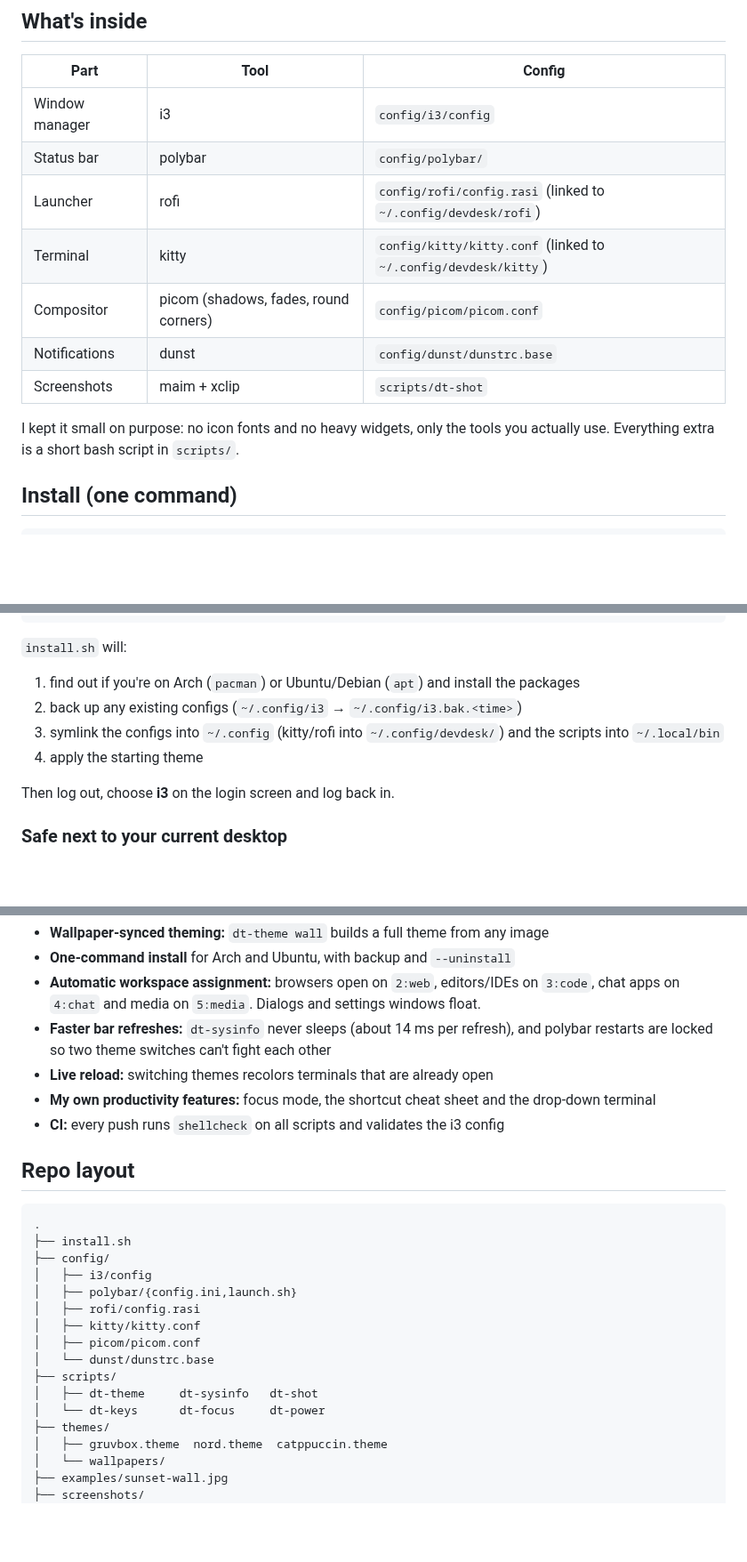
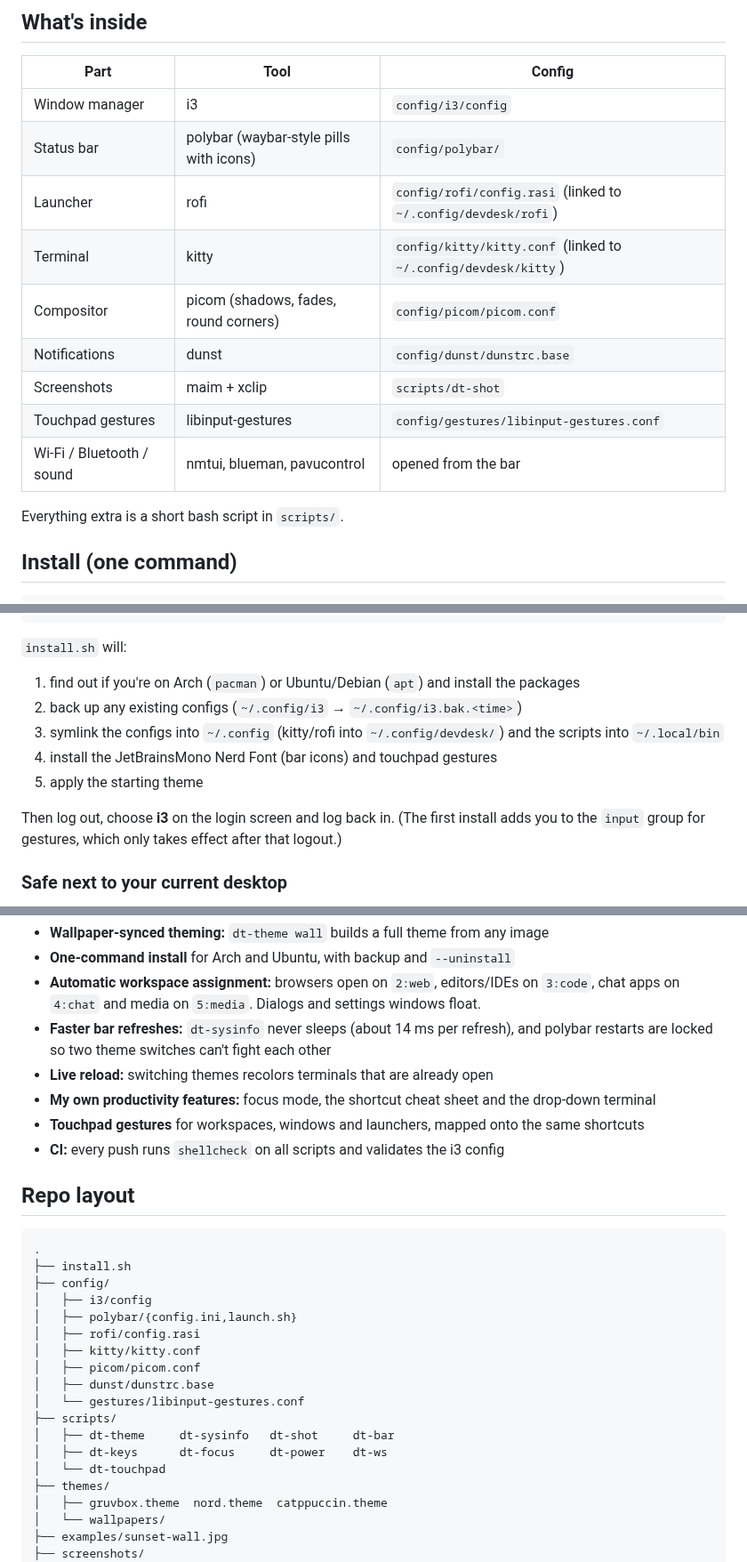
Before and after one commit to sharan-sudoaccess/LYG4, a Markdown page: README.md, 3 parts joined by grey strips. Shown at 89% size. Drawn GitHub-style; blank space fills up the shorter version.

```diff
--- a/README.md
+++ b/README.md
@@ -26,14 +26,15 @@ theme from **any wallpaper you give it**.
 | Part | Tool | Config |
 |---|---|---|
 | Window manager | i3 | `config/i3/config` |
-| Status bar | polybar | `config/polybar/` |
+| Status bar | polybar (waybar-style pills with icons) | `config/polybar/` |
 | Launcher | rofi | `config/rofi/config.rasi` (linked to `~/.config/devdesk/rofi`) |
 | Terminal | kitty | `config/kitty/kitty.conf` (linked to `~/.config/devdesk/kitty`) |
 | Compositor | picom (shadows, fades, round corners) | `config/picom/picom.conf` |
 | Notifications | dunst | `config/dunst/dunstrc.base` |
 | Screenshots | maim + xclip | `scripts/dt-shot` |
+| Touchpad gestures | libinput-gestures | `config/gestures/libinput-gestures.conf` |
+| Wi-Fi / Bluetooth / sound | nmtui, blueman, pavucontrol | opened from the bar |
 
-I kept it small on purpose: no icon fonts and no heavy widgets, only the tools you actually use.
 Everything extra is a short bash script in `scripts/`.
 
 ## Install (one command)
@@ -48,9 +49,11 @@ cd ~/devdesk
 1. find out if you're on Arch (`pacman`) or Ubuntu/Debian (`apt`) and install the packages
 2. back up any existing configs (`~/.config/i3` → `~/.config/i3.bak.<time>`)
 3. symlink the configs into `~/.config` (kitty/rofi into `~/.config/devdesk/`) and the scripts into `~/.local/bin`
-4. apply the starting theme
+4. install the JetBrainsMono Nerd Font (bar icons) and touchpad gestures
+5. apply the starting theme
 
-Then log out, choose **i3** on the login screen and log back in.
+Then log out, choose **i3** on the login screen and log back in. (The first install adds you to
+the `input` group for gestures, which only takes effect after that logout.)
 
 ### Safe next to your current desktop
 
@@ -200,6 +252,7 @@ the risky ones. The lock screen uses the current theme's background color.
   restarts are locked so two theme switches can't fight each other
 - **Live reload:** switching themes recolors terminals that are already open
 - **My own productivity features:** focus mode, the shortcut cheat sheet and the drop-down terminal
+- **Touchpad gestures** for workspaces, windows and launchers, mapped onto the same shortcuts
 - **CI:** every push runs `shellcheck` on all scripts and validates the i3 config
 
 ## Repo layout
@@ -213,10 +266,12 @@ the risky ones. The lock screen uses the current theme's background color.
 │   ├── rofi/config.rasi
 │   ├── kitty/kitty.conf
 │   ├── picom/picom.conf
-│   └── dunst/dunstrc.base
+│   ├── dunst/dunstrc.base
+│   └── gestures/libinput-gestures.conf
 ├── scripts/
-│   ├── dt-theme     dt-sysinfo   dt-shot
-│   └── dt-keys      dt-focus     dt-power
+│   ├── dt-theme     dt-sysinfo   dt-shot     dt-bar
+│   ├── dt-keys      dt-focus     dt-power    dt-ws
+│   └── dt-touchpad
 ├── themes/
 │   ├── gruvbox.theme  nord.theme  catppuccin.theme
 │   └── wallpapers/
```
Also changed, not shown: other parts of README.md (+50 -1 lines), screenshots/bar.png (added), 8 other files.
